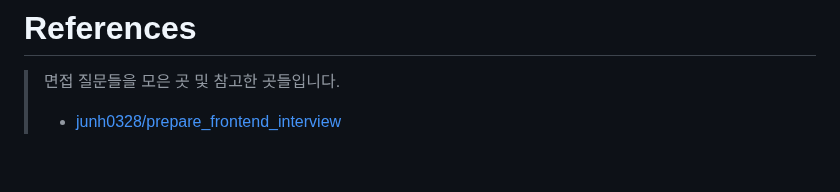
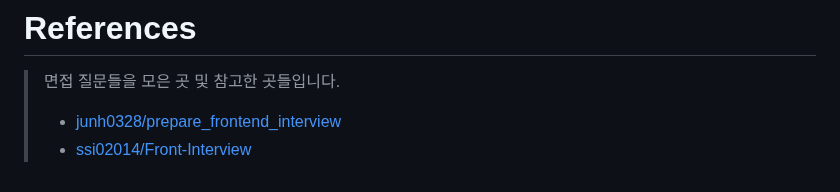
Before and after one commit to Pyotato/tech_interview, a Markdown page: README.md, the part around the change. GitHub-like rendering.

Commit message:
[link] main : add references to question sources

```diff
--- a/README.md
+++ b/README.md
@@ -87,3 +87,4 @@
 # References
 > 면접 질문들을 모은 곳 및 참고한 곳들입니다.
 > * [junh0328/prepare_frontend_interview](https://github.com/junh0328/prepare_frontend_interview)
+> * [ssi02014/Front-Interview](https://github.com/ssi02014/Front-Interview)
```
